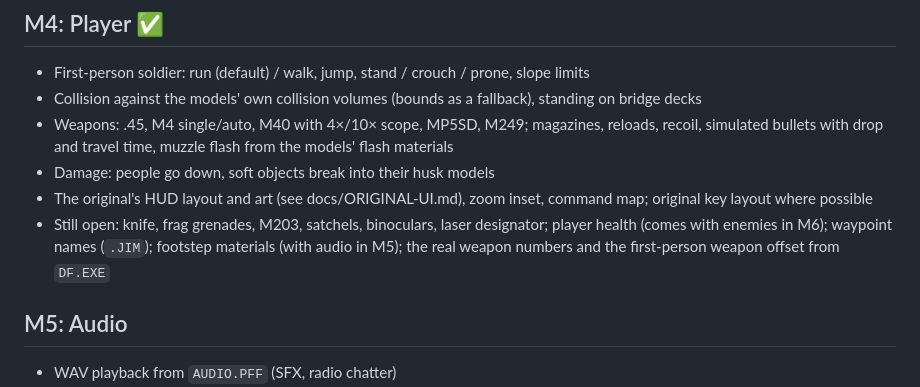
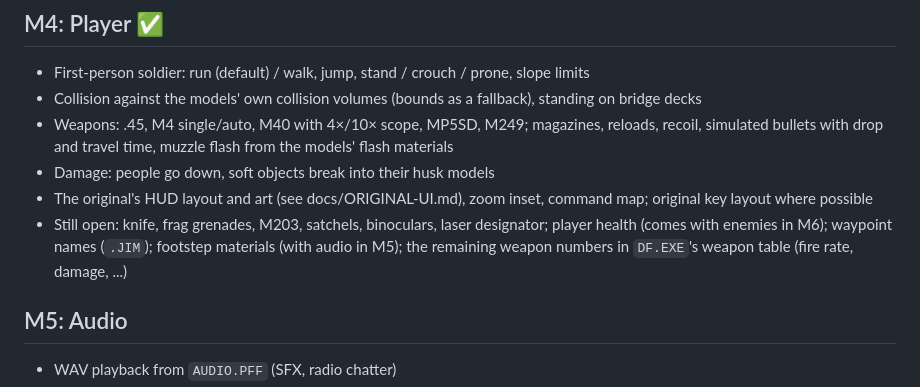
Before and after one commit to alehel/OpenDF, a Markdown page: docs/ROADMAP.md, the part around the change. GitHub-like rendering.

```diff
--- a/docs/ROADMAP.md
+++ b/docs/ROADMAP.md
@@ -30,7 +30,7 @@ Each milestone ends with something you can run.
 - The original's HUD layout and art (see docs/ORIGINAL-UI.md), zoom inset, command map; original key layout where possible
 - Still open: knife, frag grenades, M203, satchels, binoculars, laser designator; player health
   (comes with enemies in M6); waypoint names (`.JIM`); footstep materials (with audio in M5);
-  the real weapon numbers and the first-person weapon offset from `DF.EXE`
+  the remaining weapon numbers in `DF.EXE`'s weapon table (fire rate, damage, ...)
 
 ## M5: Audio
 - WAV playback from `AUDIO.PFF` (SFX, radio chatter)
```
Also changed, not shown: README.md (+1 -1 lines), docs/FORMATS.md (+27 -0 lines), docs/compare-weapon-original.png (added), 5 other files.
